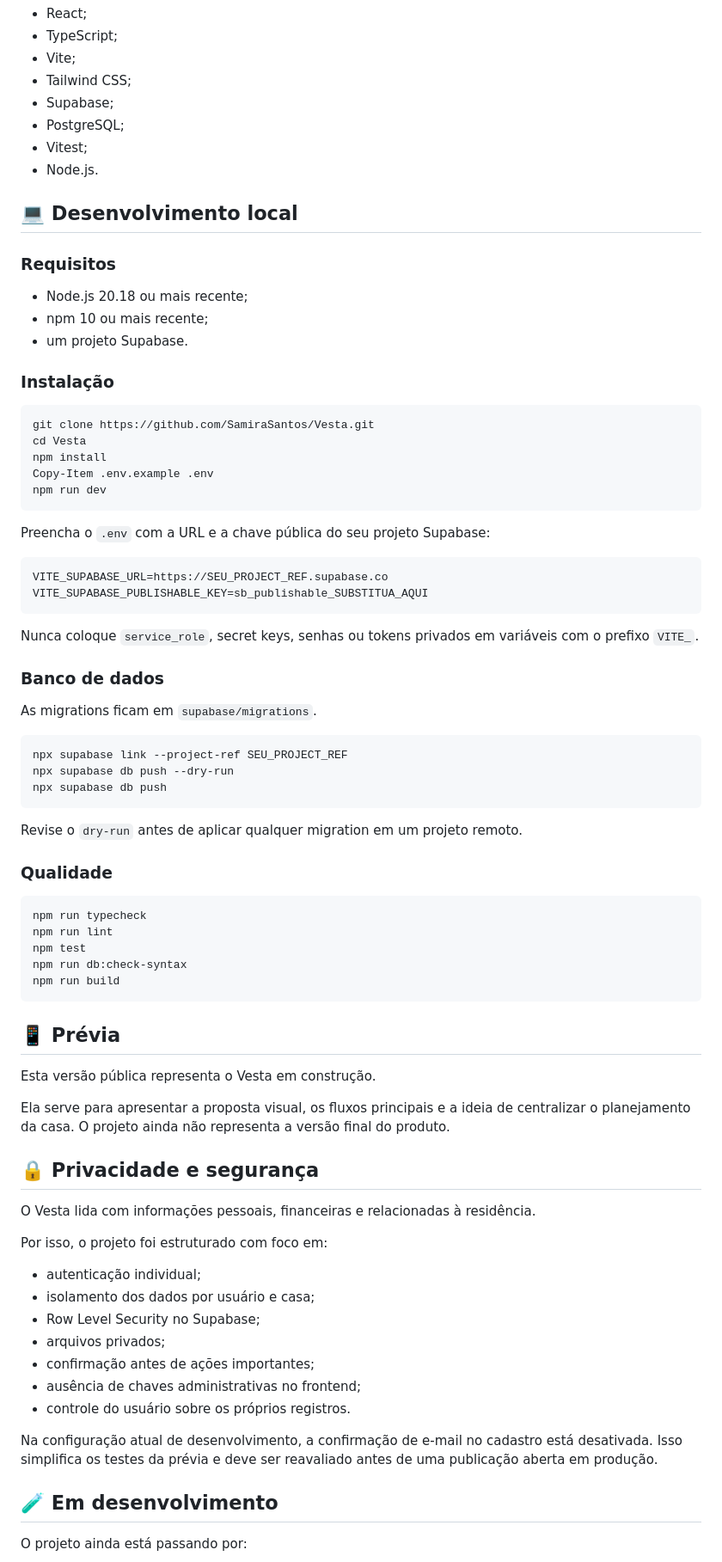
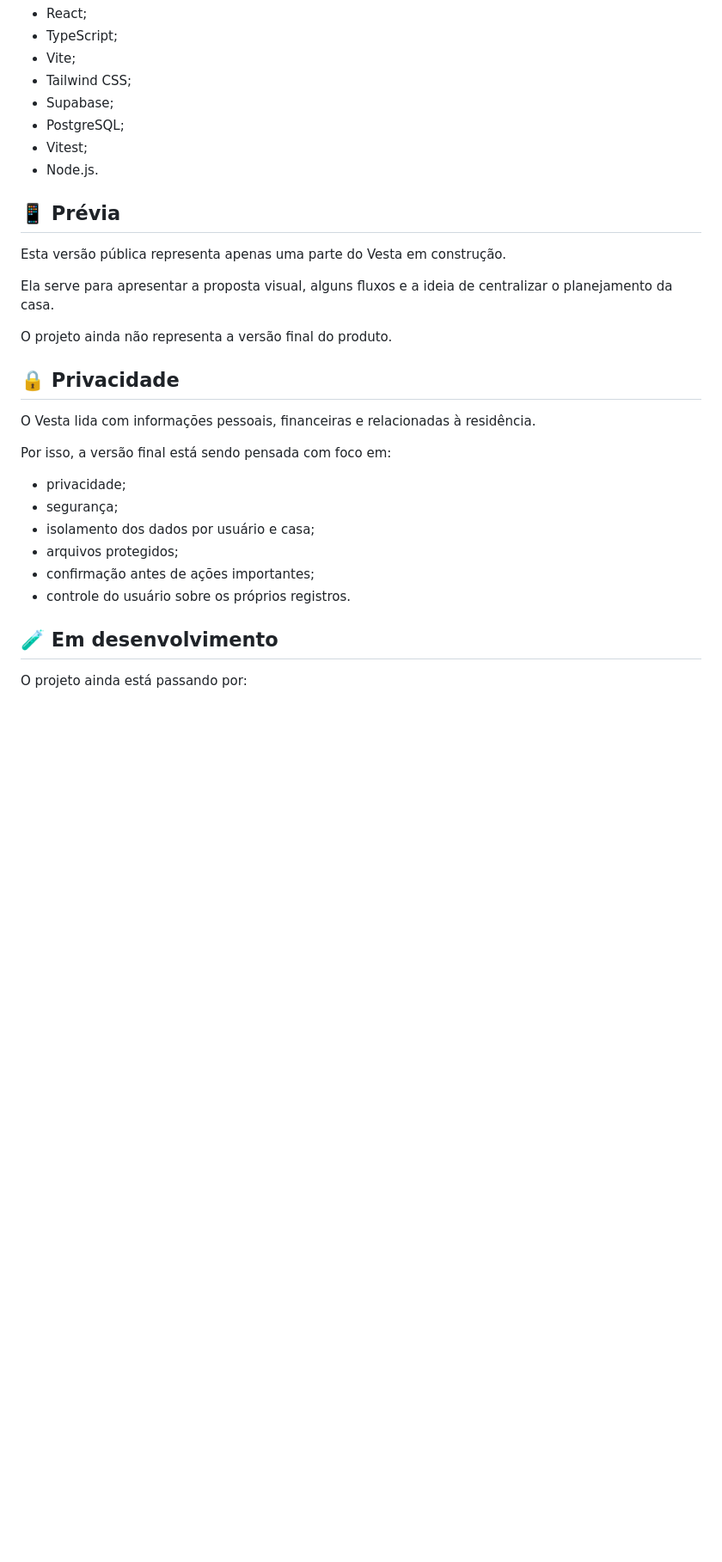
Before and after one commit to SamiraSantos/Vesta, a Markdown page: README.md, the part around one of its changes. Shown at 86% size. GitHub-like rendering; blank space fills up the shorter version.

Commit message:
update README
Updated the README

````diff
--- a/README.md
+++ b/README.md
@@ -102,76 +104,26 @@ O projeto está sendo desenvolvido com:
 - Vitest;
 - Node.js.
 
-## 💻 Desenvolvimento local
-
-### Requisitos
-
-- Node.js 20.18 ou mais recente;
-- npm 10 ou mais recente;
-- um projeto Supabase.
-
-### Instalação
-
-```powershell
-git clone https://github.com/SamiraSantos/Vesta.git
-cd Vesta
-npm install
-Copy-Item .env.example .env
-npm run dev
-```
-
-Preencha o `.env` com a URL e a chave pública do seu projeto Supabase:
-
-```dotenv
-VITE_SUPABASE_URL=https://SEU_PROJECT_REF.supabase.co
-VITE_SUPABASE_PUBLISHABLE_KEY=sb_publishable_SUBSTITUA_AQUI
-```
-
-Nunca coloque `service_role`, secret keys, senhas ou tokens privados em variáveis com o prefixo `VITE_`.
-
-### Banco de dados
-
-As migrations ficam em `supabase/migrations`.
-
-```powershell
-npx supabase link --project-ref SEU_PROJECT_REF
-npx supabase db push --dry-run
-npx supabase db push
-```
-
-Revise o `dry-run` antes de aplicar qualquer migration em um projeto remoto.
-
-### Qualidade
-
-```powershell
-npm run typecheck
-npm run lint
-npm test
-npm run db:check-syntax
-npm run build
-```
-
 ## 📱 Prévia
 
-Esta versão pública representa o Vesta em construção.
+Esta versão pública representa apenas uma parte do Vesta em construção.
 
-Ela serve para apresentar a proposta visual, os fluxos principais e a ideia de centralizar o planejamento da casa. O projeto ainda não representa a versão final do produto.
+Ela serve para apresentar a proposta visual, alguns fluxos e a ideia de centralizar o planejamento da casa.
 
-## 🔒 Privacidade e segurança
+O projeto ainda não representa a versão final do produto.
+
+## 🔒 Privacidade
 
 O Vesta lida com informações pessoais, financeiras e relacionadas à residência.
 
-Por isso, o projeto foi estruturado com foco em:
+Por isso, a versão final está sendo pensada com foco em:
 
-- autenticação individual;
+- privacidade;
+- segurança;
 - isolamento dos dados por usuário e casa;
-- Row Level Security no Supabase;
-- arquivos privados;
+- arquivos protegidos;
 - confirmação antes de ações importantes;
-- ausência de chaves administrativas no frontend;
 - controle do usuário sobre os próprios registros.
-
-Na configuração atual de desenvolvimento, a confirmação de e-mail no cadastro está desativada. Isso simplifica os testes da prévia e deve ser reavaliado antes de uma publicação aberta em produção.
 
 ## 🧪 Em desenvolvimento
 
````
Also changed, not shown: other parts of README.md (+15 -13 lines).
